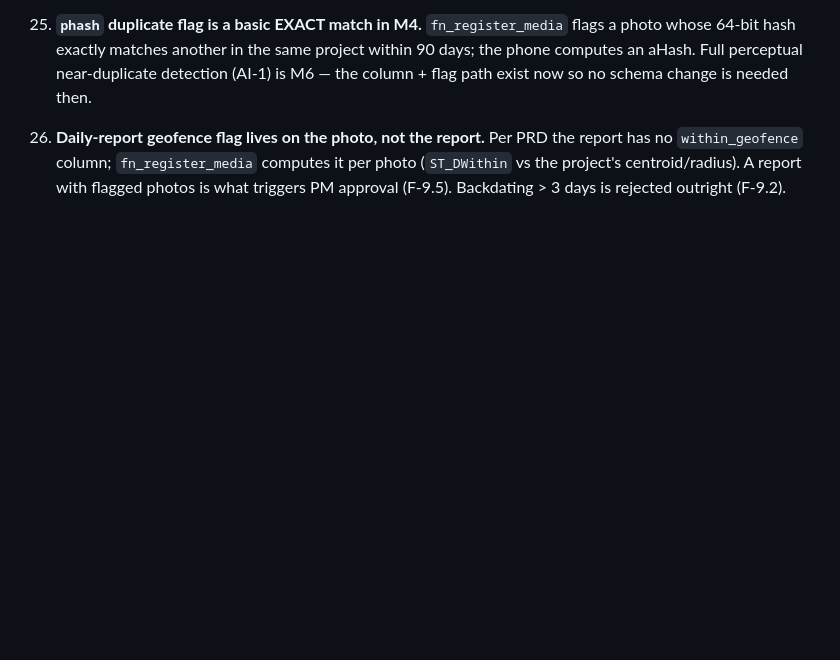
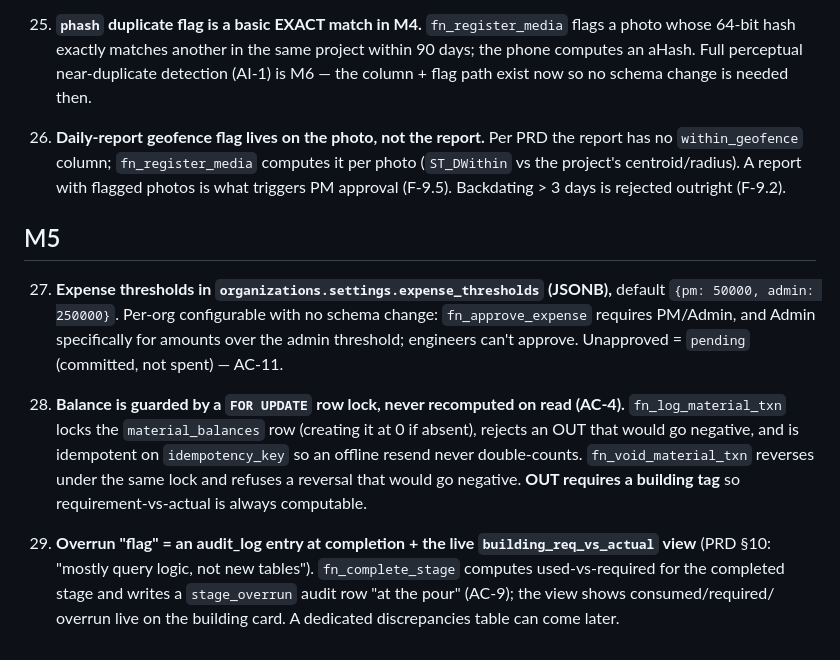
Before and after one commit to farmerscreed/sitelens, a Markdown page: docs/DECISIONS.md, the part around the change. Rendered like a GitHub page; blank space fills up the shorter version.

Commit message:
docs: M5 complete — STATUS + DECISIONS (#27-29); next is M6
Co-Authored-By: Claude Opus 4.8 (1M context) <noreply@anthropic.com>

```diff
--- a/docs/DECISIONS.md
+++ b/docs/DECISIONS.md
@@ -190,3 +190,24 @@ logged here so the founder can review drift. Newest at the bottom.
     report has no `within_geofence` column; `fn_register_media` computes it per photo
     (`ST_DWithin` vs the project's centroid/radius). A report with flagged photos is what
     triggers PM approval (F-9.5). Backdating > 3 days is rejected outright (F-9.2).
+
+## M5
+
+27. **Expense thresholds in `organizations.settings.expense_thresholds` (JSONB),** default
+    `{pm: 50000, admin: 250000}`. Per-org configurable with no schema change:
+    `fn_approve_expense` requires PM/Admin, and Admin specifically for amounts over the
+    admin threshold; engineers can't approve. Unapproved = `pending` (committed, not
+    spent) — AC-11.
+
+28. **Balance is guarded by a `FOR UPDATE` row lock, never recomputed on read (AC-4).**
+    `fn_log_material_txn` locks the `material_balances` row (creating it at 0 if absent),
+    rejects an OUT that would go negative, and is idempotent on `idempotency_key` so an
+    offline resend never double-counts. `fn_void_material_txn` reverses under the same
+    lock and refuses a reversal that would go negative. **OUT requires a building tag** so
+    requirement-vs-actual is always computable.
+
+29. **Overrun "flag" = an audit_log entry at completion + the live
+    `building_req_vs_actual` view** (PRD §10: "mostly query logic, not new tables").
+    `fn_complete_stage` computes used-vs-required for the completed stage and writes a
+    `stage_overrun` audit row "at the pour" (AC-9); the view shows consumed/required/
+    overrun live on the building card. A dedicated discrepancies table can come later.
```
Also changed, not shown: docs/STATUS.md (+34 -13 lines).
